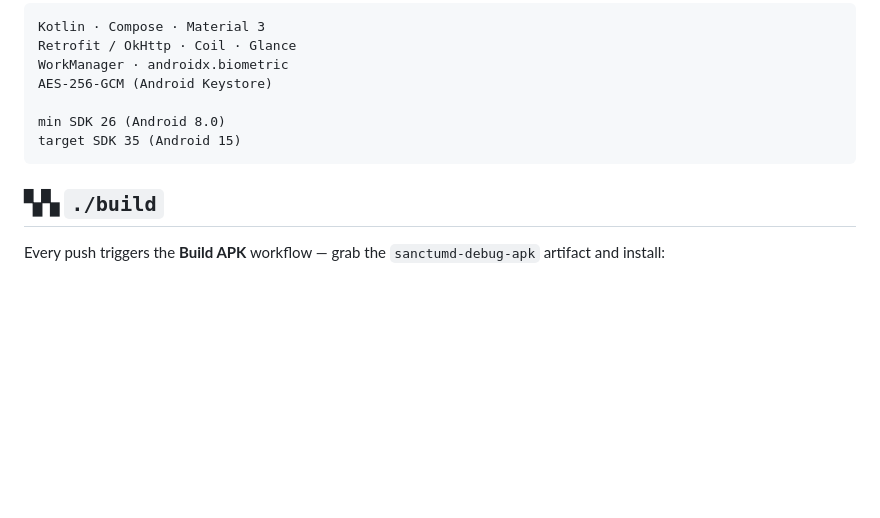
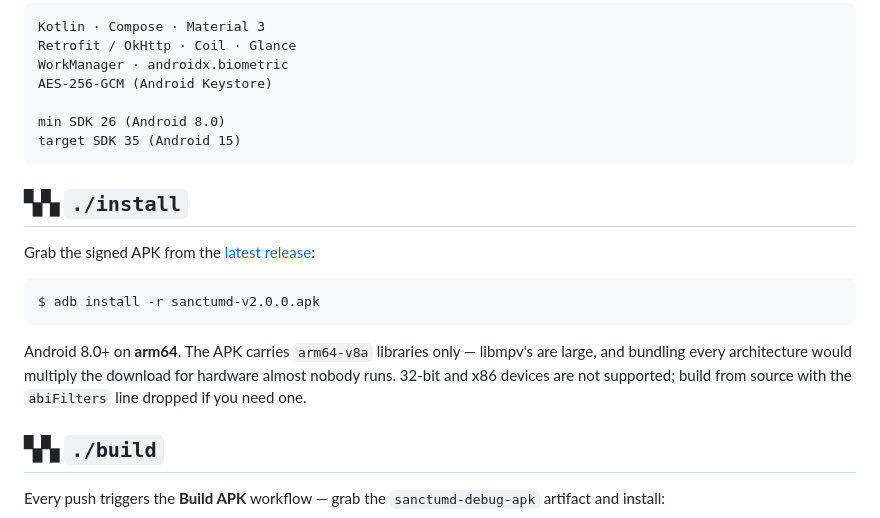
Before and after one commit to Phioster/sanctum_daemon, a Markdown page: README.md, the part around the change. Rendered like a GitHub page; blank space fills up the shorter version.

Commit message:
Das README sagt jetzt, wo das fertige APK liegt
Bisher gab es nur "./build": hol dir das Debug-Artefakt aus CI oder bau selbst.
Das ist eine Entwickleranleitung. Wer die App benutzen will, braucht die
Releases-Seite -- und ab 2.0 liegt dort ein signiertes APK.

Dazu der Satz, den sonst niemand findet: das APK enthaelt nur arm64-v8a. Auf
einem 32-Bit-Geraet meldet Android bloss "nicht kompatibel" und sagt nicht,
warum. Mit Begruendung und dem Hinweis, welche Zeile man beim Selberbauen
entfernt.

````diff
--- a/README.md
+++ b/README.md
@@ -165,6 +165,21 @@ min SDK 26 (Android 8.0)
 target SDK 35 (Android 15)
 ```
 
+## ▚▚ `./install`
+
+Grab the signed APK from the
+[latest release](https://github.com/Phioster/sanctum_daemon/releases/latest):
+
+```console
+$ adb install -r sanctumd-v2.0.0.apk
+```
+
+Android 8.0+ on **arm64**. The APK carries `arm64-v8a` libraries only —
+libmpv's are large, and bundling every architecture would multiply the
+download for hardware almost nobody runs. 32-bit and x86 devices are not
+supported; build from source with the `abiFilters` line dropped if you
+need one.
+
 ## ▚▚ `./build`
 
 Every push triggers the **Build APK** workflow —
````
